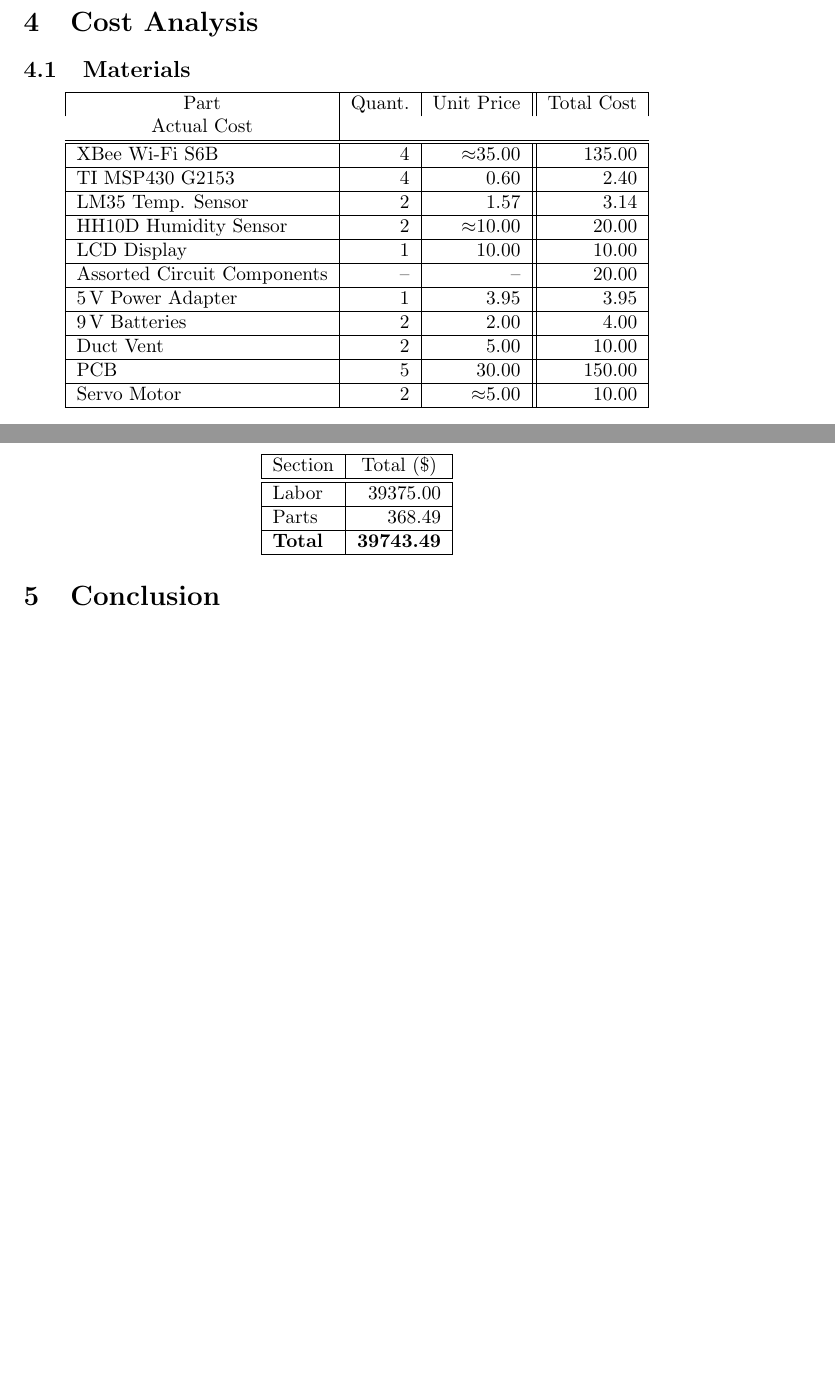
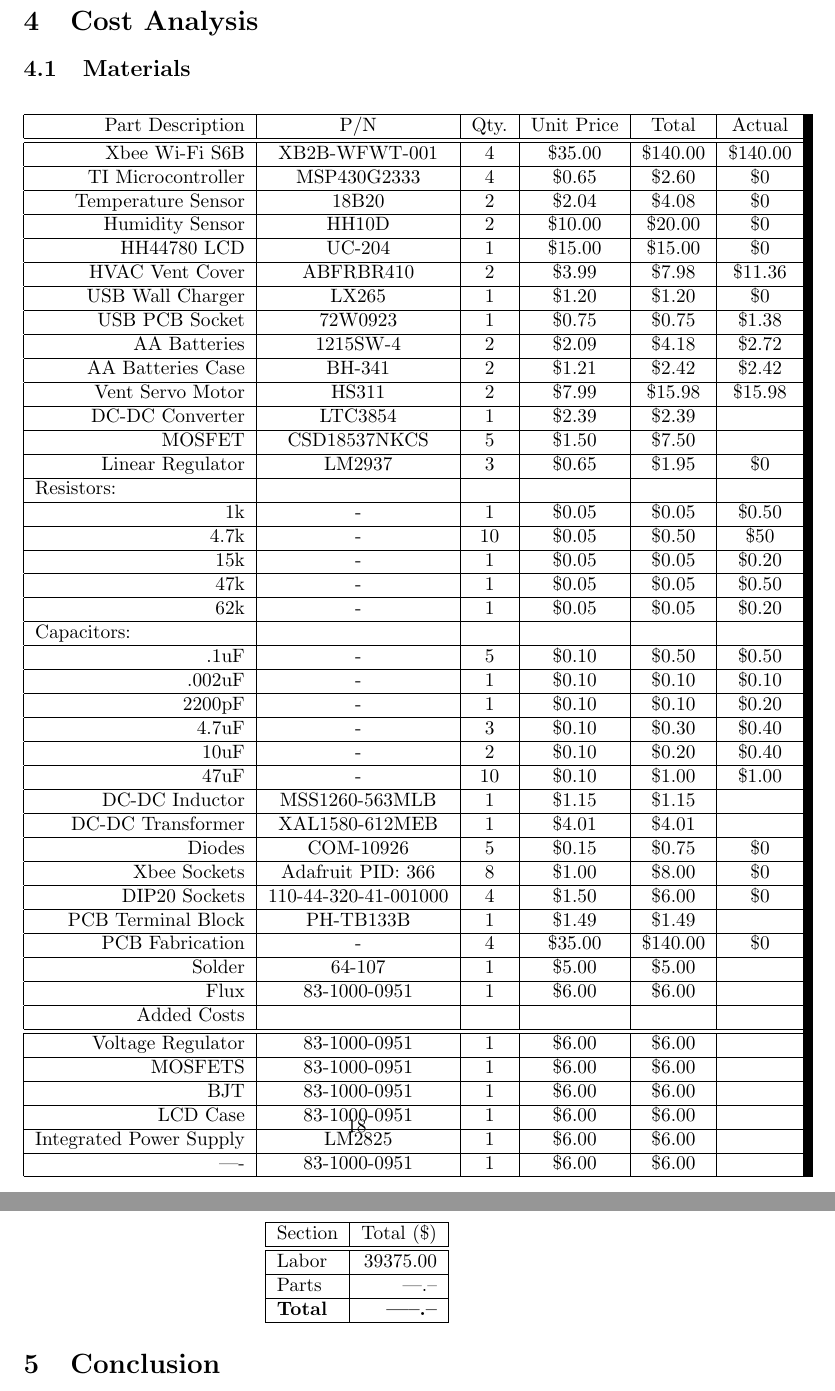
Before and after one commit to dw19375/SeniorDesign, a LaTeX document (final_report/main.tex, which reads final_report/costs.tex): two parts of pages 18 and 19 of 27 before the commit and two parts of pages 19 and 20 of 28 after it, joined at a grey line, cut so that both start at the same text, the shorter picture padded with empty space. Compiled offline with pdfLaTeX; a LaTeX package or settings file that is missing is left out.

Commit message:
Made updates to costs
I added actual costs to the costs section. I did not do all of the costs
because I do not know the costs for all of the parts. You'll need to add
the one's that pertain to you that I did not know

```diff
--- a/final_report/costs.tex
+++ b/final_report/costs.tex
@@ -1,34 +1,103 @@
 \section{Cost Analysis}
 \subsection{Materials}
+% Table generated by Excel2LaTeX from sheet 'Sheet1'
 \begin{center}
-\begin{tabular}{|l|r|r||r|}
+\begin{tabular}{|r|c|c|c|c|c|}
 \hline
-\multicolumn{1}{|c}{Part} & \multicolumn{1}{|c}{Quant.} & \multicolumn{1}{|c||}{Unit Price} & \multicolumn{1}{c|}{Total Cost} & \multicolumn{1}{c|}{Actual Cost}\\
-\hline\hline
-XBee Wi-Fi S6B          & 4 & $\approx$35.00  & 135.00 \\
+{Part Description} & {P/N} & {Qty.} & {Unit Price} & {Total} & {Actual}\\
 \hline
-TI MSP430 G2153         & 4 & 0.60            &   2.40 \\
 \hline
-LM35 Temp. Sensor       & 2 & 1.57            &   3.14 \\
+Xbee Wi-Fi S6B & XB2B-WFWT-001 & 4 & \$35.00 & \$140.00 & \$140.00\\
 \hline
-HH10D Humidity Sensor   & 2 & $\approx$10.00  &  20.00 \\
+TI Microcontroller & MSP430G2333 & 4 & \$0.65 & \$2.60 & \$0\\
 \hline
-LCD Display             & 1 & 10.00           &  10.00 \\
+Temperature Sensor & 18B20 & 2 & \$2.04 & \$4.08 & \$0\\
 \hline
-Assorted Circuit Components & -- & --         &  20.00 \\
+Humidity Sensor & HH10D & 2 & \$10.00 & \$20.00 & \$0\\
 \hline
-5\,V Power Adapter      & 1 &  3.95           &   3.95 \\
+HH44780 LCD & UC-204 & 1 & \$15.00 & \$15.00 & \$0\\
 \hline
-9\,V Batteries          & 2 &  2.00           &  4.00 \\
+HVAC Vent Cover & ABFRBR410 & 2 & \$3.99 & \$7.98 & \$11.36\\
 \hline
-Duct Vent               & 2 &  5.00           &  10.00\\
+USB Wall Charger & LX265 & 1 & \$1.20 & \$1.20 & \$0\\
 \hline
-PCB                     & 5 &  30.00          & 150.00\\
+USB PCB Socket & 72W0923 & 1 & \$0.75 & \$0.75 & \$1.38\\
 \hline
-Servo Motor             & 2 & $\approx$5.00   & 10.00 \\
+AA Batteries & 1215SW-4 & 2 & \$2.09 & \$4.18 & \$2.72\\
 \hline
-\end{tabular}
+AA Batteries Case & BH-341 & 2 & \$1.21 & \$2.42 & \$2.42\\
+\hline
+Vent Servo Motor & HS311 & 2 & \$7.99 & \$15.98 & \$15.98\\
+\hline
+DC-DC Converter & LTC3854 & 1 & \$2.39 & \$2.39 &\\
+\hline
+MOSFET & CSD18537NKCS & 5 & \$1.50 & \$7.50 &\\
+\hline
+Linear Regulator & LM2937 & 3 & \$0.65 & \$1.95 & \$0\\
+\hline
+\multicolumn{1}{|l|}{Resistors:} &   &   &   &  &\\
+\hline
+1k & - & 1 & \$0.05 & \$0.05 & \$0.50\\
+\hline
+{4.7k} & - & 10 & \$0.05 & \$0.50 & \$50\\
+\hline
+{15k} & - & 1 & \$0.05 & \$0.05 & \$0.20\\
+\hline
+{47k} & - & 1 & \$0.05 & \$0.05 & \$0.50\\
+\hline
+{62k} & - & 1 & \$0.05 & \$0.05 & \$0.20\\
+\hline
+\multicolumn{1}{|l|}{Capacitors:} &   &   &   &  &\\
+\hline
+{.1uF} & - & 5 & \$0.10 & \$0.50 & \$0.50\\
+\hline
+{.002uF} & - & 1 & \$0.10 & \$0.10 & \$0.10\\
+\hline
+{2200pF} & - & 1 & \$0.10 & \$0.10 & \$0.20\\
+\hline
+{4.7uF} & - & 3 & \$0.10 & \$0.30 & \$0.40\\
+\hline
+{10uF} & - & 2 & \$0.10 & \$0.20 & \$0.40\\
+\hline
+{47uF} & - & 10 & \$0.10 & \$1.00 & \$1.00\\
+\hline
+DC-DC Inductor & MSS1260-563MLB & 1 & \$1.15 & \$1.15 &\\
+\hline
+DC-DC Transformer & XAL1580-612MEB & 1 & \$4.01 & \$4.01 &\\
+\hline
+{Diodes} & COM-10926 & 5 & \$0.15 & \$0.75 & \$0\\
+\hline
+{Xbee Sockets} & Adafruit PID: 366 & 8 & \$1.00 & \$8.00 & \$0\\
+\hline
+{DIP20 Sockets} & 110-44-320-41-001000 & 4 & \$1.50 & \$6.00 & \$0\\
+\hline
+{PCB Terminal Block} & PH-TB133B & 1 & \$1.49 & \$1.49 &\\
+\hline
+{PCB Fabrication} & - & 4 & \$35.00 & \$140.00 & \$0\\
+\hline
+{Solder} & 64-107 & 1 & \$5.00 & \$5.00 &\\
+\hline
+{Flux} & 83-1000-0951 & 1 & \$6.00 & \$6.00 &\\
+\hline
+{Added Costs} &  &  &  &  &\\
+\hline
+\hline
+{Voltage Regulator} & 83-1000-0951 & 1 & \$6.00 & \$6.00 &\\
+\hline
+{MOSFETS} & 83-1000-0951 & 1 & \$6.00 & \$6.00 &\\
+\hline
+{BJT} & 83-1000-0951 & 1 & \$6.00 & \$6.00 &\\
+\hline
+{LCD Case} & 83-1000-0951 & 1 & \$6.00 & \$6.00 &\\
+\hline
+{Integrated Power Supply} & LM2825 & 1 & \$6.00 & \$6.00 &\\
+\hline
+{----} & 83-1000-0951 & 1 & \$6.00 & \$6.00 &\\
+\hline
+\end{tabular}%
 \end{center}
+
+
 
 \subsection{Labor}
 \begin{center}
@@ -55,9 +124,10 @@
 \hline\hline
 Labor       & 39375.00 \\
 \hline
-Parts       & 368.49   \\
+Parts       & ---.--   \\
 \hline
-{\bf Total} & {\bf 39743.49} \\
+{\bf Total} & {\bf -----.--} \\
 \hline
 \end{tabular}
 \end{center}
+% end cost
```
